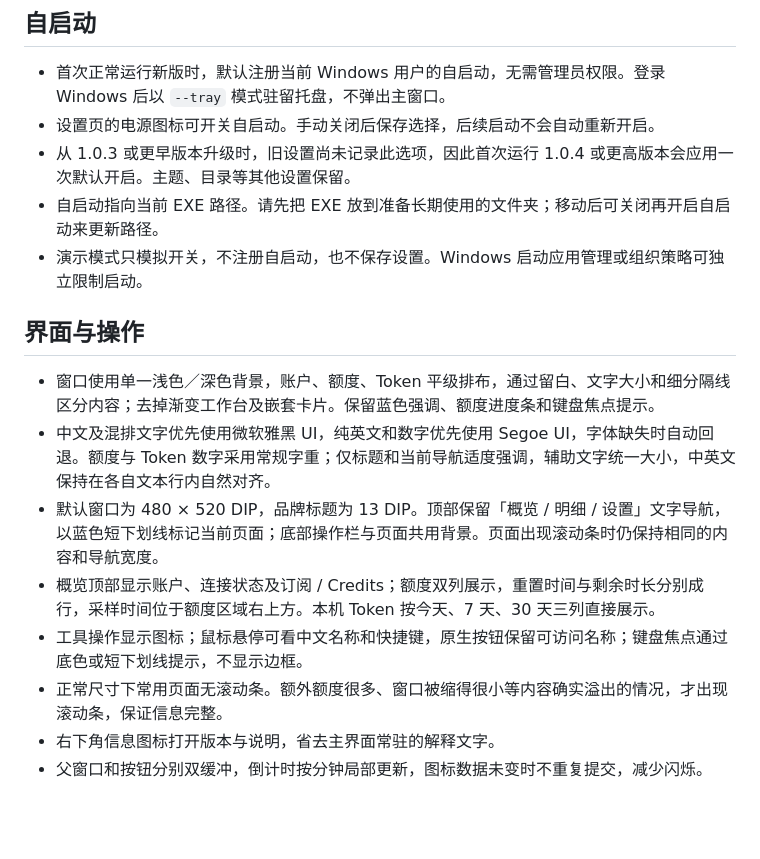
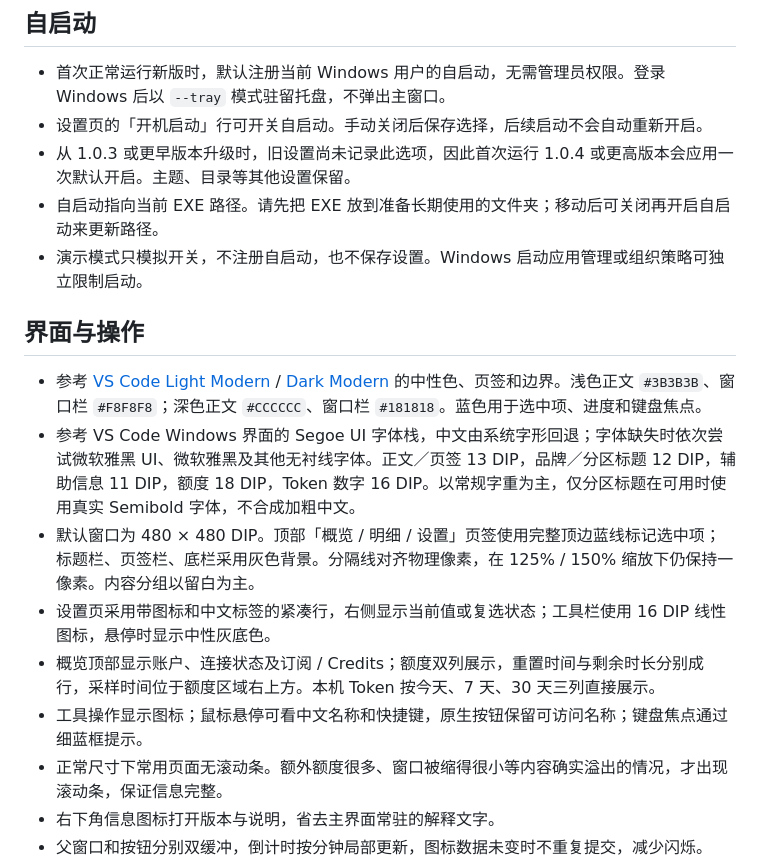
Before and after one commit to brianuuuu/codex-pulse, a Markdown page: README.md, the part around one of its changes. Drawn GitHub-style; blank space fills up the shorter version.

```diff
--- a/README.md
+++ b/README.md
@@ -76,18 +76,19 @@ EXE 可单独复制到任意普通用户可写的文件夹运行。程序无安
 ## 自启动
 
 - 首次正常运行新版时，默认注册当前 Windows 用户的自启动，无需管理员权限。登录 Windows 后以 `--tray` 模式驻留托盘，不弹出主窗口。
-- 设置页的电源图标可开关自启动。手动关闭后保存选择，后续启动不会自动重新开启。
+- 设置页的「开机启动」行可开关自启动。手动关闭后保存选择，后续启动不会自动重新开启。
 - 从 1.0.3 或更早版本升级时，旧设置尚未记录此选项，因此首次运行 1.0.4 或更高版本会应用一次默认开启。主题、目录等其他设置保留。
 - 自启动指向当前 EXE 路径。请先把 EXE 放到准备长期使用的文件夹；移动后可关闭再开启自启动来更新路径。
 - 演示模式只模拟开关，不注册自启动，也不保存设置。Windows 启动应用管理或组织策略可独立限制启动。
 
 ## 界面与操作
 
-- 窗口使用单一浅色／深色背景，账户、额度、Token 平级排布，通过留白、文字大小和细分隔线区分内容；去掉渐变工作台及嵌套卡片。保留蓝色强调、额度进度条和键盘焦点提示。
-- 中文及混排文字优先使用微软雅黑 UI，纯英文和数字优先使用 Segoe UI，字体缺失时自动回退。额度与 Token 数字采用常规字重；仅标题和当前导航适度强调，辅助文字统一大小，中英文保持在各自文本行内自然对齐。
-- 默认窗口为 480 × 520 DIP，品牌标题为 13 DIP。顶部保留「概览 / 明细 / 设置」文字导航，以蓝色短下划线标记当前页面；底部操作栏与页面共用背景。页面出现滚动条时仍保持相同的内容和导航宽度。
+- 参考 [VS Code Light Modern](https://github.com/microsoft/vscode/blob/main/extensions/theme-defaults/themes/light_modern.json) / [Dark Modern](https://github.com/microsoft/vscode/blob/main/extensions/theme-defaults/themes/dark_modern.json) 的中性色、页签和边界。浅色正文 `#3B3B3B`、窗口栏 `#F8F8F8`；深色正文 `#CCCCCC`、窗口栏 `#181818`。蓝色用于选中项、进度和键盘焦点。
+- 参考 VS Code Windows 界面的 Segoe UI 字体栈，中文由系统字形回退；字体缺失时依次尝试微软雅黑 UI、微软雅黑及其他无衬线字体。正文／页签 13 DIP，品牌／分区标题 12 DIP，辅助信息 11 DIP，额度 18 DIP，Token 数字 16 DIP。以常规字重为主，仅分区标题在可用时使用真实 Semibold 字体，不合成加粗中文。
+- 默认窗口为 480 × 480 DIP。顶部「概览 / 明细 / 设置」页签使用完整顶边蓝线标记选中项；标题栏、页签栏、底栏采用灰色背景。分隔线对齐物理像素，在 125% / 150% 缩放下仍保持一像素。内容分组以留白为主。
+- 设置页采用带图标和中文标签的紧凑行，右侧显示当前值或复选状态；工具栏使用 16 DIP 线性图标，悬停时显示中性灰底色。
 - 概览顶部显示账户、连接状态及订阅 / Credits；额度双列展示，重置时间与剩余时长分别成行，采样时间位于额度区域右上方。本机 Token 按今天、7 天、30 天三列直接展示。
-- 工具操作显示图标；鼠标悬停可看中文名称和快捷键，原生按钮保留可访问名称；键盘焦点通过底色或短下划线提示，不显示边框。
+- 工具操作显示图标；鼠标悬停可看中文名称和快捷键，原生按钮保留可访问名称；键盘焦点通过细蓝框提示。
 - 正常尺寸下常用页面无滚动条。额外额度很多、窗口被缩得很小等内容确实溢出的情况，才出现滚动条，保证信息完整。
 - 右下角信息图标打开版本与说明，省去主界面常驻的解释文字。
 - 父窗口和按钮分别双缓冲，倒计时按分钟局部更新，图标数据未变时不重复提交，减少闪烁。
```
Also changed, not shown: other parts of README.md (+6 -6 lines), CHANGELOG.md (+8 -0 lines), VALIDATION.md (+10 -1 lines), screenshots/details.png, screenshots/overview-dark.png, screenshots/overview-light.png, screenshots/settings.png, 7 other files.
